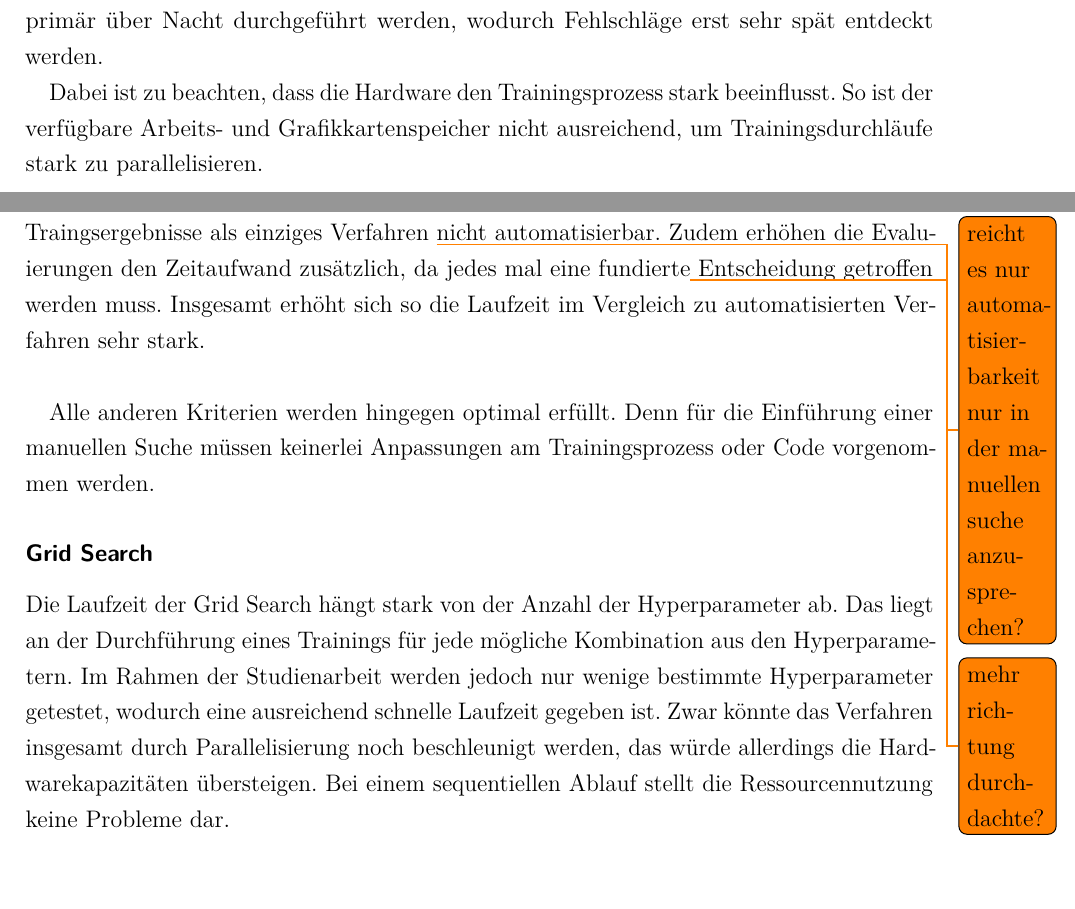
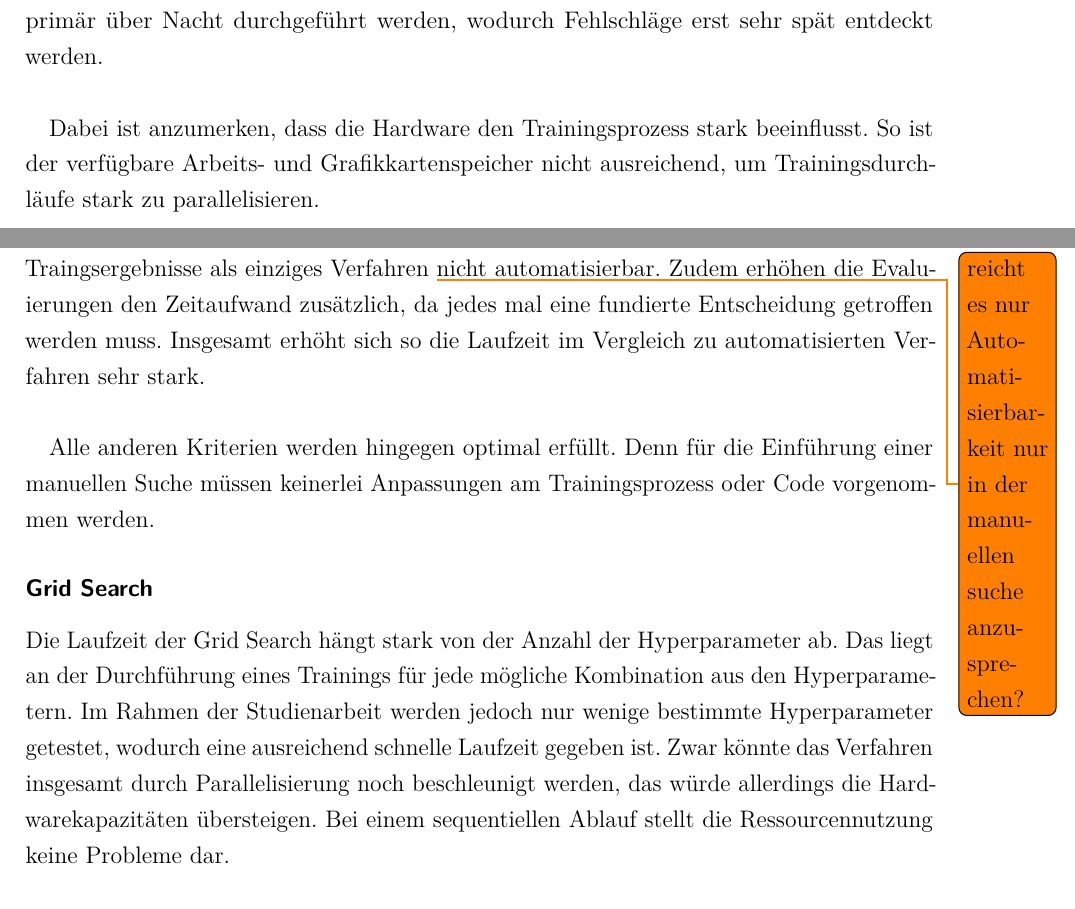
Before and after one commit to Alken0/studienarbeit, a LaTeX thesis (latex/main.tex, which reads latex/kapitel/3_methodik/methodik.tex): two parts of pages 23 and 24 of 59, joined at a grey line, cut so that both start at the same text. Compiled offline with pdfLaTeX.

Commit message:
fix methodik - hyperparams suchverfahren

```diff
--- a/latex/kapitel/3_methodik/methodik.tex
+++ b/latex/kapitel/3_methodik/methodik.tex
@@ -91,8 +90,9 @@ Deswegen ist es wichtig, dass das Verfahren vollkommen automatisiert ablaufen ka
 \subsubsection{Ressourcenbedarf}
 Das Verfahren darf in keinem Fall während oder nach einer Trainingsiteration so viel zusätzlichen Speicher belegen, dass das Training fehlschlägt.
 Denn Trainingsabläufe sollen primär über Nacht durchgeführt werden, wodurch Fehlschläge erst sehr spät entdeckt werden.
+\newline
 
-Dabei ist zu beachten, dass die Hardware den Trainingsprozess stark beeinflusst.
+Dabei ist anzumerken, dass die Hardware den Trainingsprozess stark beeinflusst.
 So ist der verfügbare Arbeits- und Grafikkartenspeicher nicht ausreichend, um Trainingsdurchläufe stark zu parallelisieren.
 
 \subsubsection{Laufzeit}
@@ -121,8 +122,8 @@ Zusätzlich müssen sie in jedem Fall mit Tensorflow oder Keras kompatibel sein.
 In diesem Abschnitt werden die vorgestellten Verfahren miteinander auf Basis der Kriterien verglichen.
 
 \subsubsection{Manuelle Suche}
-Die manuelle Suche ist aufgrund der ständigen verpflichtenden Neuevaluierungen der Traingsergebnisse als einziges Verfahren \todo{reicht es nur automatisierbarkeit nur in der manuellen suche anzusprechen?} nicht automatisierbar.
-Zudem erhöhen die Evaluierungen den Zeitaufwand zusätzlich, da jedes mal eine fundierte\todo{mehr richtung durchdachte?} Entscheidung getroffen werden muss.
+Die manuelle Suche ist aufgrund der ständigen verpflichtenden Neuevaluierungen der Traingsergebnisse als einziges Verfahren \todo{reicht es nur Automatisierbarkeit nur in der manuellen suche anzusprechen?} nicht automatisierbar.
+Zudem erhöhen die Evaluierungen den Zeitaufwand zusätzlich, da jedes mal eine fundierte Entscheidung getroffen werden muss.
 Insgesamt erhöht sich so die Laufzeit im Vergleich zu automatisierten Verfahren sehr stark.
 \newline
 
```
Also changed, not shown: latex/kapitel/3_methodik/methodik.tex (2 more changed lines).
